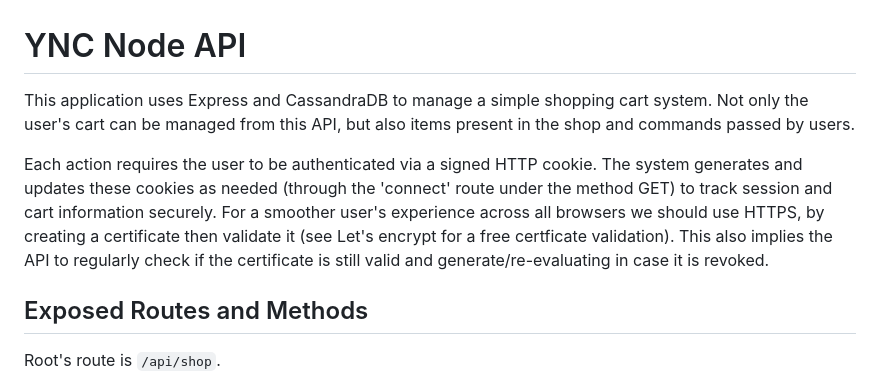
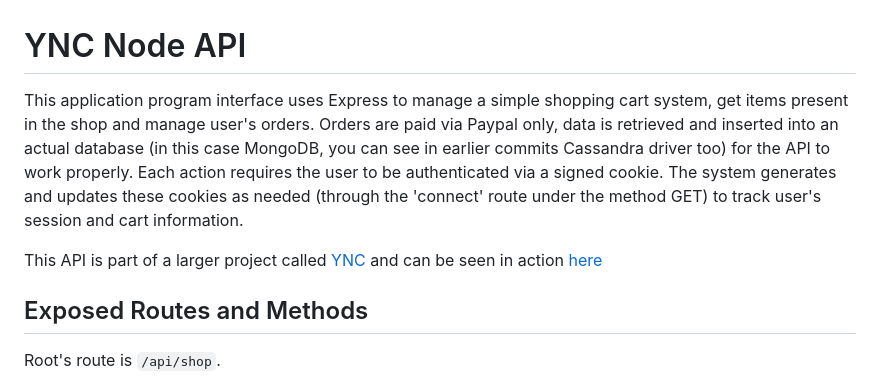
Before and after one commit to drNymbus/ync-api-shop, a Markdown page: README.md, the part around the change. Rendered like a GitHub page.

```diff
--- a/README.md
+++ b/README.md
@@ -1,8 +1,8 @@
 # YNC Node API
 
-This application uses Express and CassandraDB to manage a simple shopping cart system. Not only the user's cart can be managed from this API, but also items present in the shop and commands passed by users.
+This application program interface uses Express to manage a simple shopping cart system, get items present in the shop and manage user's orders. Orders are paid via Paypal only, data is retrieved and inserted into an actual database (in this case MongoDB, you can see in earlier commits Cassandra driver too) for the API to work properly. Each action requires the user to be authenticated via a signed cookie. The system generates and updates these cookies as needed (through the 'connect' route under the method GET) to track user's session and cart information.
 
-Each action requires the user to be authenticated via a signed HTTP cookie. The system generates and updates these cookies as needed (through the 'connect' route under the method GET) to track session and cart information securely. For a smoother user's experience across all browsers we should use HTTPS, by creating a certificate then validate it (see Let's encrypt for a free certficate validation). This also implies the API to regularly check if the certificate is still valid and generate/re-evaluating in case it is revoked.
+This API is part of a larger project called [YNC](https://yn-corp.xyz/home) and can be seen in action [here](https://yn-corp.xyz/api/shop)
 
 ## Exposed Routes and Methods
 
```
